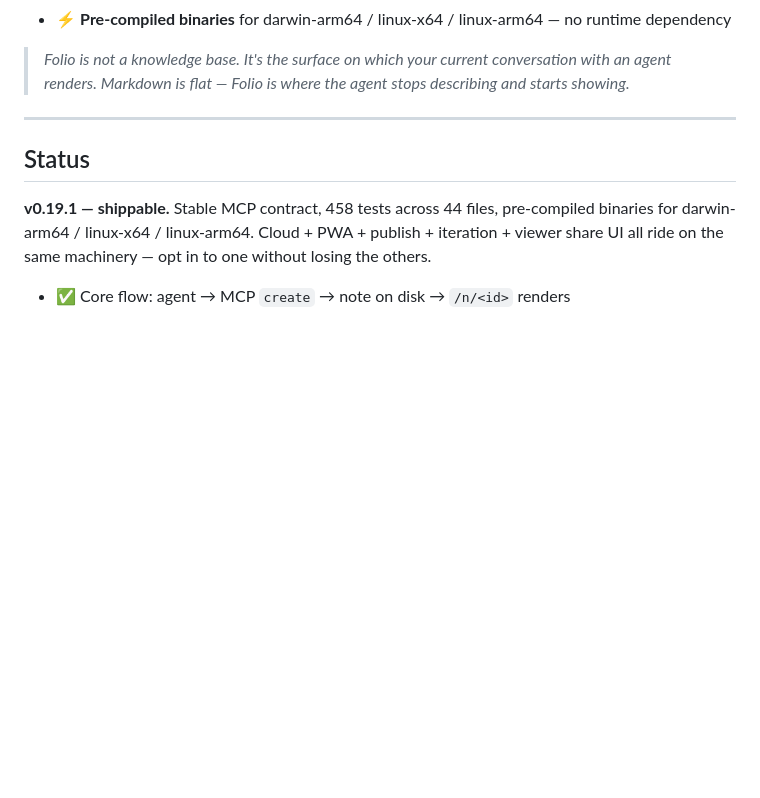
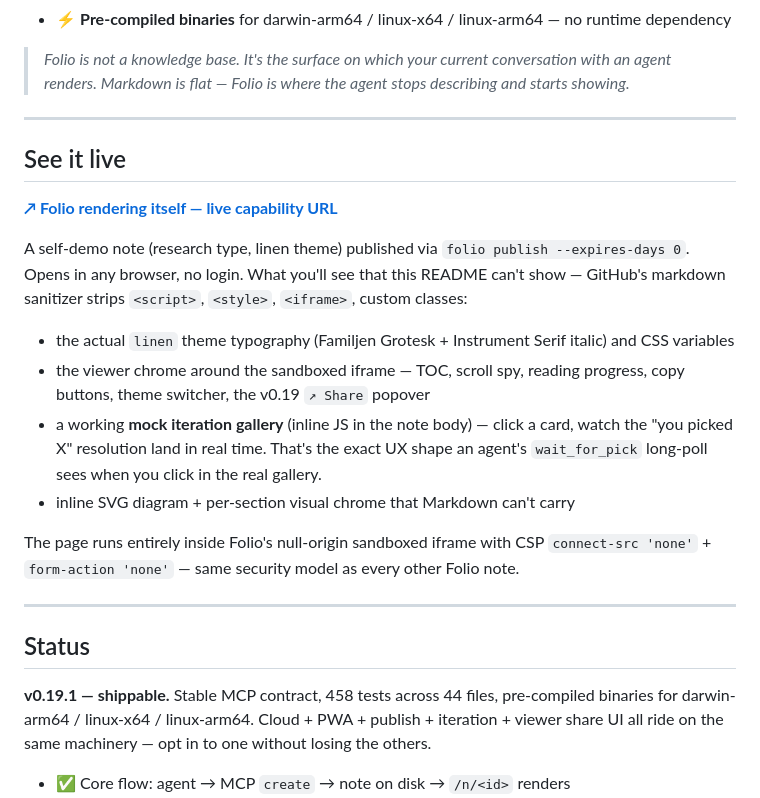
Before and after one commit to jzmudzinski/folio, a Markdown page: README.md, the part around the change. Rendered like a GitHub page; blank space fills up the shorter version.

Commit message:
docs(README): add "See it live" section linking the published showcase note
Capability URL: https://folio.notibox.ai/p/uT6ysTQlyN1CTFnGIqWRHOpIqmxgxTgRj1nJtXlKclE/n/01KRNCPQT5GDQE8FCEPF9AY38Z

Self-demo note in the new folio-overview thread — research type, linen
theme, is_final, published with --expires-days 0 (permanent until
revoked). Title: "What you're looking at — Folio rendering Folio".

Shows what the README literally cannot show because GitHub's markdown
sanitizer strips <script>, <style>, <iframe>, and most styling:
- linen theme typography (Familjen Grotesk + Instrument Serif italic)
- viewer chrome (TOC, scroll spy, reading progress, copy buttons, v0.19
  Share popover)
- working mock iteration gallery — click a card, see the simulated
  pick resolution land. Demonstrates the v0.19.1 wait_for_pick UX
  shape without depending on a real iteration backend
- inline SVG architecture diagram
- per-section visual chrome (stat tiles, shape cards, tool-pill table)

Section sits between the intro and the Status block — strongest pitch
moment of the README, hands the reader a live link instead of a
description.

Revocation if needed:
  folio shares revoke uT6ysTQlyN1CTFnGIqWRHOpIqmxgxTgRj1nJtXlKclE

Co-Authored-By: Claude Opus 4.7 (1M context) <noreply@anthropic.com>

```diff
--- a/README.md
+++ b/README.md
@@ -29,6 +29,21 @@ When your agent has something to show — research, comparison, technical doc, d
 - ⚡ **Pre-compiled binaries** for darwin-arm64 / linux-x64 / linux-arm64 — no runtime dependency
 
 > *Folio is not a knowledge base. It's the surface on which your current conversation with an agent renders. Markdown is flat — Folio is where the agent stops describing and starts showing.*
+
+---
+
+## See it live
+
+**[↗ Folio rendering itself — live capability URL](https://folio.notibox.ai/p/uT6ysTQlyN1CTFnGIqWRHOpIqmxgxTgRj1nJtXlKclE/n/01KRNCPQT5GDQE8FCEPF9AY38Z)**
+
+A self-demo note (research type, linen theme) published via `folio publish --expires-days 0`. Opens in any browser, no login. What you'll see that this README can't show — GitHub's markdown sanitizer strips `<script>`, `<style>`, `<iframe>`, custom classes:
+
+- the actual `linen` theme typography (Familjen Grotesk + Instrument Serif italic) and CSS variables
+- the viewer chrome around the sandboxed iframe — TOC, scroll spy, reading progress, copy buttons, theme switcher, the v0.19 `↗ Share` popover
+- a working **mock iteration gallery** (inline JS in the note body) — click a card, watch the "you picked X" resolution land in real time. That's the exact UX shape an agent's `wait_for_pick` long-poll sees when you click in the real gallery.
+- inline SVG diagram + per-section visual chrome that Markdown can't carry
+
+The page runs entirely inside Folio's null-origin sandboxed iframe with CSP `connect-src 'none'` + `form-action 'none'` — same security model as every other Folio note.
 
 ---
 
```
